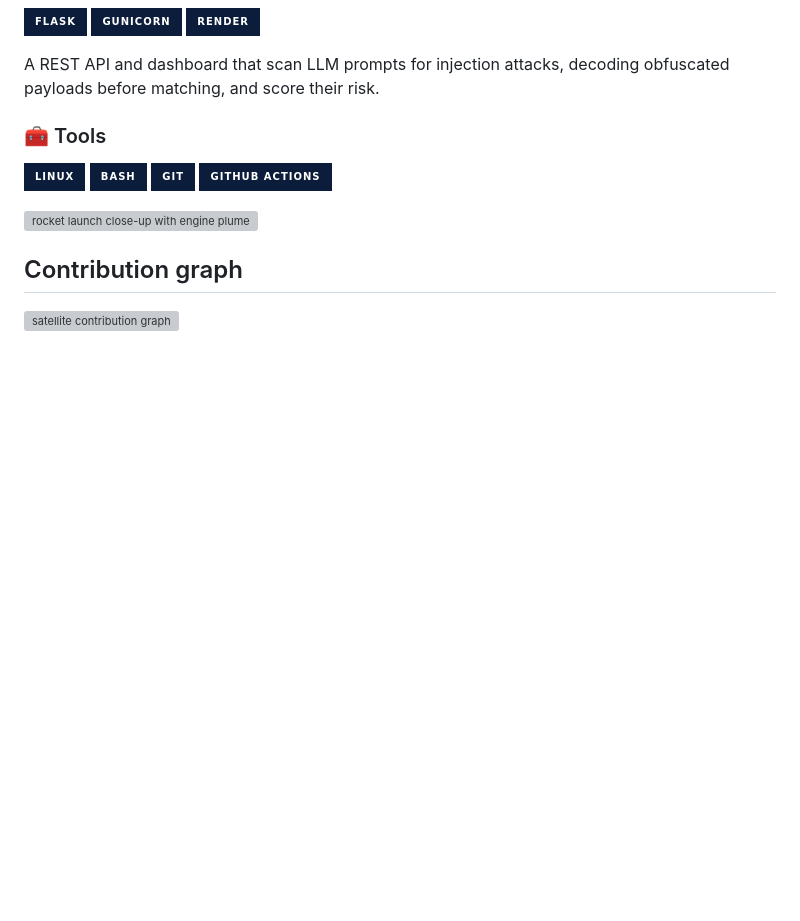
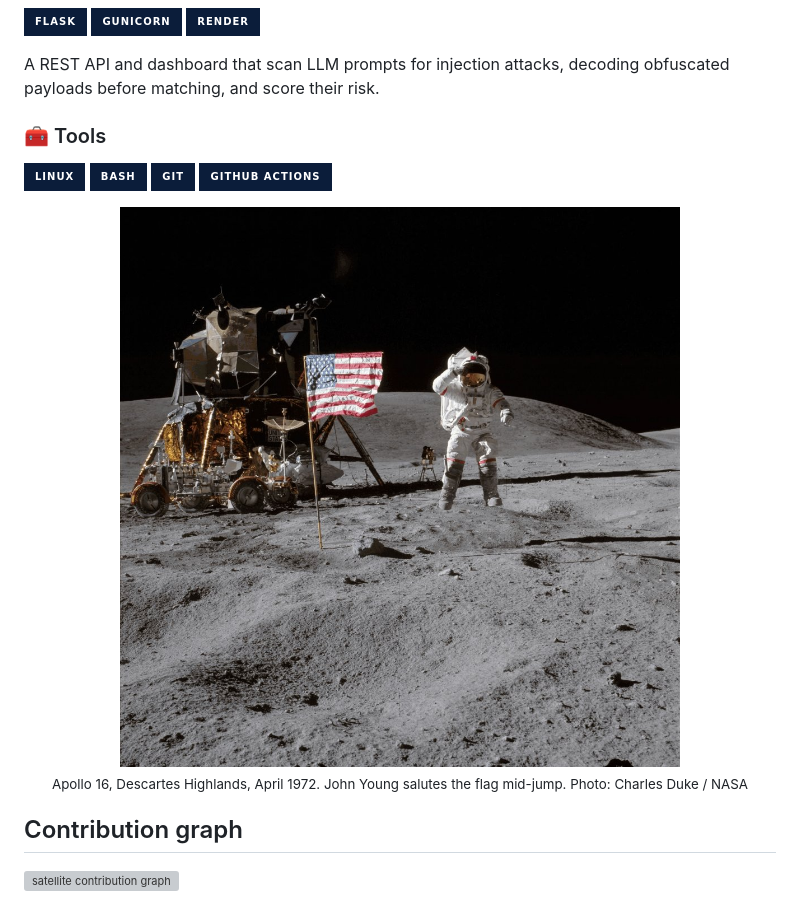
Before and after one commit to shloksatpathy/shloksatpathy, a Markdown page: README.md, the part around the change. GitHub-like rendering; pictures changed too: assets/apollo16-moon.jpg (added); badges without logos; blank space fills up the shorter version; grey boxes are pictures that could not be loaded.

```diff
--- a/README.md
+++ b/README.md
@@ -56,7 +56,11 @@ A REST API and dashboard that scan LLM prompts for injection attacks, decoding o
 ![Git](https://img.shields.io/badge/Git-0B1D3A?style=for-the-badge&logo=git&logoColor=F05032)
 ![GitHub Actions](https://img.shields.io/badge/GitHub_Actions-0B1D3A?style=for-the-badge&logo=githubactions&logoColor=2088FF)
 
-![rocket launch close-up with engine plume](assets/rocket.svg)
+<p align="center">
+  <img src="assets/apollo16-moon.jpg" alt="Apollo 16 astronaut John Young saluting the flag beside the lunar module and lunar rover" width="600">
+  <br>
+  <sub>Apollo 16, Descartes Highlands, April 1972. John Young salutes the flag mid-jump. Photo: Charles Duke / NASA</sub>
+</p>
 
 ## Contribution graph
 
```
Also changed, not shown: 2 other files.
